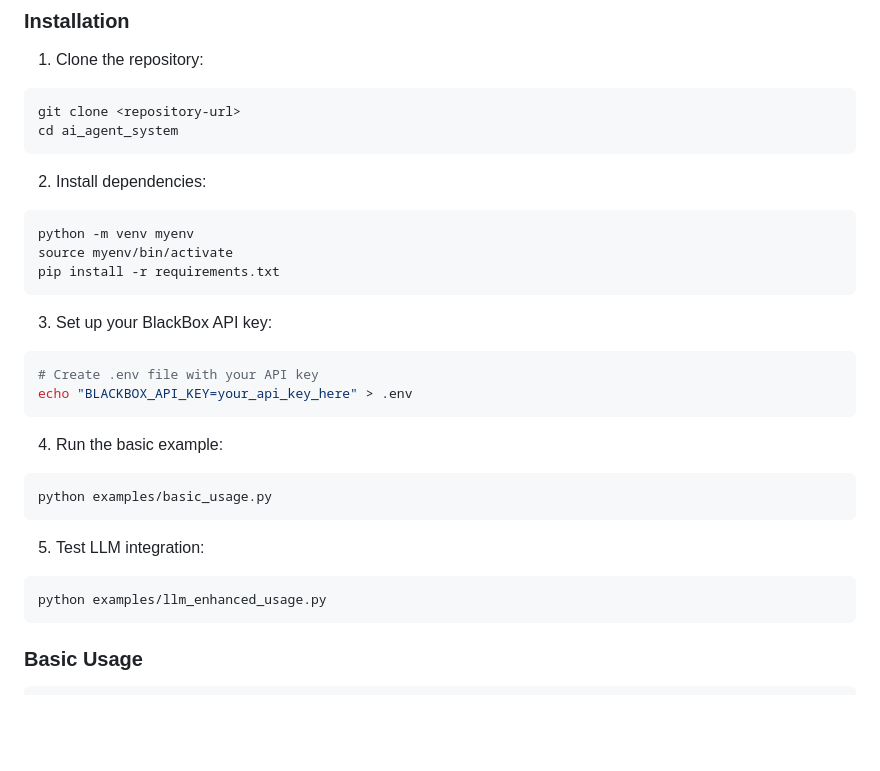
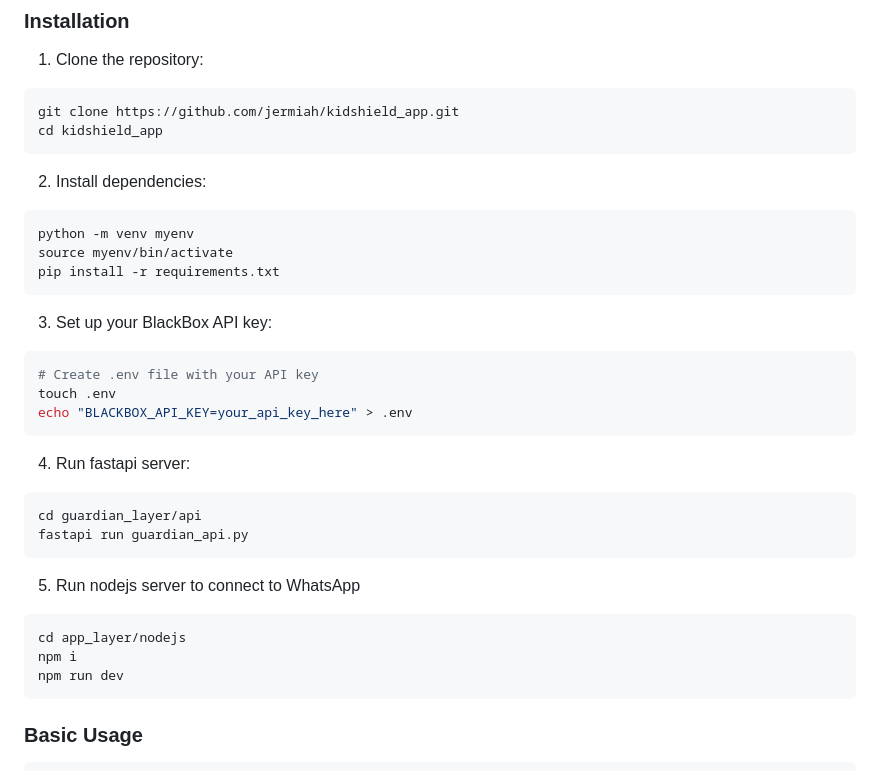
Before and after one commit to jermiah/kidshield_app, a Markdown page: README.md, the part around the change. GitHub-like rendering; blank space fills up the shorter version.

Commit message:
Revise README for installation and usage steps

````diff
--- a/README.md
+++ b/README.md
@@ -70,8 +70,8 @@ ai_agent_system/
 
 1. Clone the repository:
 ```bash
-git clone <repository-url>
-cd ai_agent_system
+git clone https://github.com/jermiah/kidshield_app.git
+cd kidshield_app
 ```
 
 2. Install dependencies:
@@ -84,17 +84,21 @@ pip install -r requirements.txt
 3. Set up your BlackBox API key:
 ```bash
 # Create .env file with your API key
+touch .env
 echo "BLACKBOX_API_KEY=your_api_key_here" > .env
 ```
 
-4. Run the basic example:
+4. Run fastapi server:
 ```bash
-python examples/basic_usage.py
+cd guardian_layer/api
+fastapi run guardian_api.py
 ```
 
-5. Test LLM integration:
+5. Run nodejs server to connect to WhatsApp
 ```bash
-python examples/llm_enhanced_usage.py
+cd app_layer/nodejs
+npm i
+npm run dev
 ```
 
 ### Basic Usage
````
